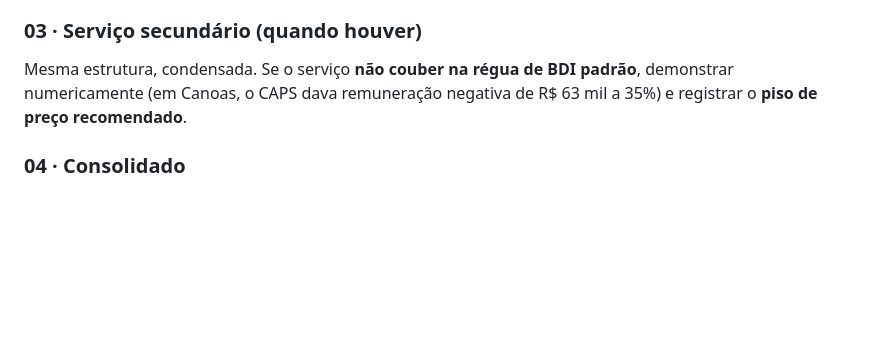
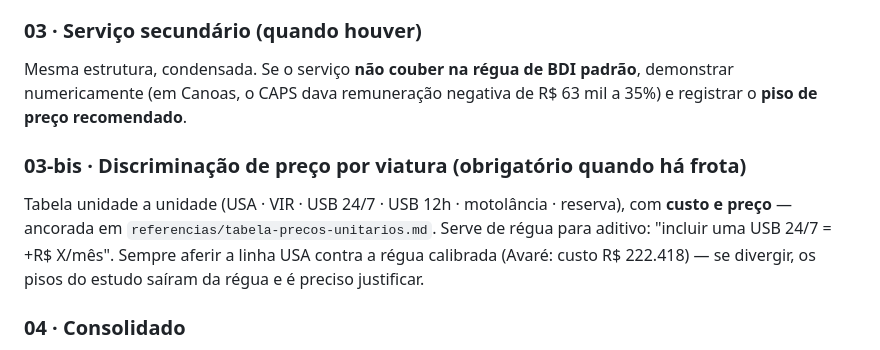
Before and after one commit to victorotaa/samais-estudos, a Markdown page: referencias/anexo-composicao-preco.md, the part around the change. Rendered like a GitHub page; blank space fills up the shorter version.

```diff
--- a/referencias/anexo-composicao-preco.md
+++ b/referencias/anexo-composicao-preco.md
@@ -58,6 +58,13 @@ Mesma estrutura, condensada. Se o serviço **não couber na régua de BDI padrã
 demonstrar numericamente (em Canoas, o CAPS dava remuneração negativa de
 R$ 63 mil a 35%) e registrar o **piso de preço recomendado**.
 
+### 03-bis · Discriminação de preço por viatura (obrigatório quando há frota)
+Tabela unidade a unidade (USA · VIR · USB 24/7 · USB 12h · motolância · reserva),
+com **custo e preço** — ancorada em `referencias/tabela-precos-unitarios.md`.
+Serve de régua para aditivo: "incluir uma USB 24/7 = +R$ X/mês".
+Sempre aferir a linha USA contra a régua calibrada (Avaré: custo R$ 222.418) — se
+divergir, os pisos do estudo saíram da régua e é preciso justificar.
+
 ### 04 · Consolidado
 Tabela por frente: CDO · preço · remuneração (R$ e %) · BDI. Mais os cartões do
 total, per capita integrado e remuneração total.
```
Also changed, not shown: CLAUDE.md (+7 -0 lines), referencias/apresentacao-html.md (+10 -0 lines).
